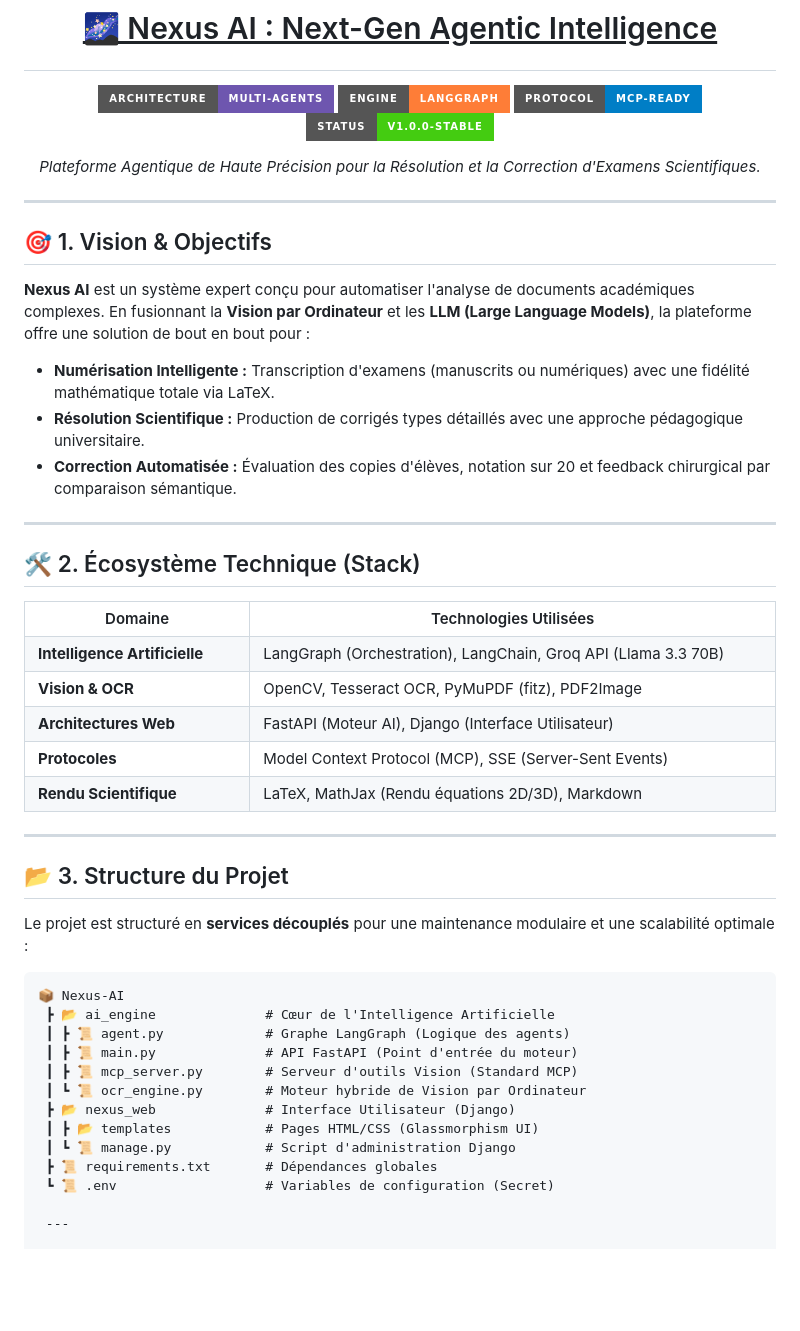
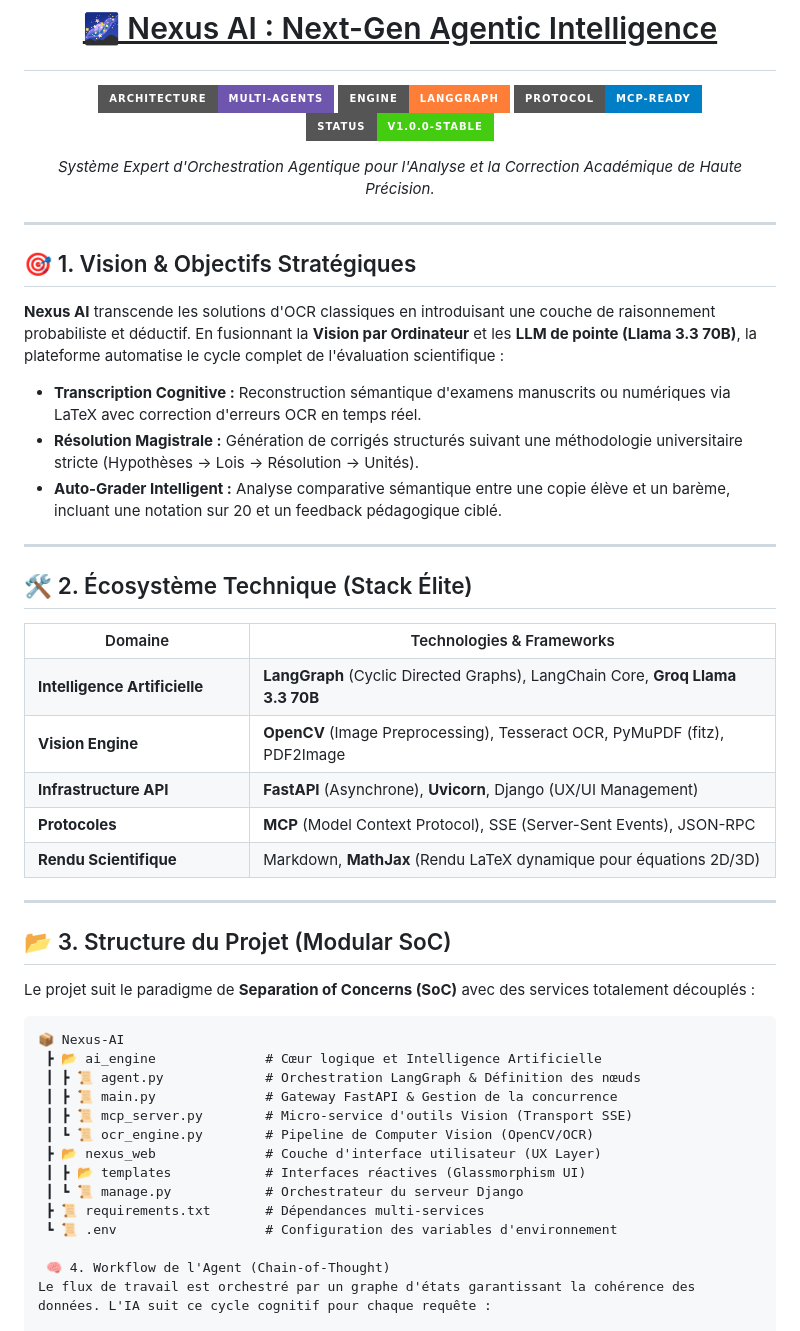
Before and after one commit to Mahdi88BH/Generative-AI-Project, a Markdown page: README.md, the part around one of its changes. Drawn GitHub-style; badges without logos; blank space fills up the shorter version.

````diff
--- a/README.md
+++ b/README.md
@@ -8,66 +8,67 @@
 </p>
 
 <p align="center">
-  <i>Plateforme Agentique de Haute Précision pour la Résolution et la Correction d'Examens Scientifiques.</i>
+  <i>Système Expert d'Orchestration Agentique pour l'Analyse et la Correction Académique de Haute Précision.</i>
 </p>
 
 ---
 
-## 🎯 1. Vision & Objectifs
-**Nexus AI** est un système expert conçu pour automatiser l'analyse de documents académiques complexes. En fusionnant la **Vision par Ordinateur** et les **LLM (Large Language Models)**, la plateforme offre une solution de bout en bout pour :
+## 🎯 1. Vision & Objectifs Stratégiques
+**Nexus AI** transcende les solutions d'OCR classiques en introduisant une couche de raisonnement probabiliste et déductif. En fusionnant la **Vision par Ordinateur** et les **LLM de pointe (Llama 3.3 70B)**, la plateforme automatise le cycle complet de l'évaluation scientifique :
 
-*   **Numérisation Intelligente :** Transcription d'examens (manuscrits ou numériques) avec une fidélité mathématique totale via LaTeX.
-*   **Résolution Scientifique :** Production de corrigés types détaillés avec une approche pédagogique universitaire.
-*   **Correction Automatisée :** Évaluation des copies d'élèves, notation sur 20 et feedback chirurgical par comparaison sémantique.
+* **Transcription Cognitive :** Reconstruction sémantique d'examens manuscrits ou numériques via LaTeX avec correction d'erreurs OCR en temps réel.
+* **Résolution Magistrale :** Génération de corrigés structurés suivant une méthodologie universitaire stricte (Hypothèses → Lois → Résolution → Unités).
+* **Auto-Grader Intelligent :** Analyse comparative sémantique entre une copie élève et un barème, incluant une notation sur 20 et un feedback pédagogique ciblé.
 
 ---
 
-## 🛠️ 2. Écosystème Technique (Stack)
+## 🛠️ 2. Écosystème Technique (Stack Élite)
 
 <table width="100%">
   <tr>
     <th width="30%">Domaine</th>
-    <th width="70%">Technologies Utilisées</th>
+    <th width="70%">Technologies & Frameworks</th>
   </tr>
   <tr>
     <td><b>Intelligence Artificielle</b></td>
-    <td>LangGraph (Orchestration), LangChain, Groq API (Llama 3.3 70B)</td>
+    <td><b>LangGraph</b> (Cyclic Directed Graphs), LangChain Core, <b>Groq Llama 3.3 70B</b></td>
   </tr>
   <tr>
-    <td><b>Vision & OCR</b></td>
-    <td>OpenCV, Tesseract OCR, PyMuPDF (fitz), PDF2Image</td>
+    <td><b>Vision Engine</b></td>
+    <td><b>OpenCV</b> (Image Preprocessing), Tesseract OCR, PyMuPDF (fitz), PDF2Image</td>
   </tr>
   <tr>
-    <td><b>Architectures Web</b></td>
-    <td>FastAPI (Moteur AI), Django (Interface Utilisateur)</td>
+    <td><b>Infrastructure API</b></td>
+    <td><b>FastAPI</b> (Asynchrone), <b>Uvicorn</b>, Django (UX/UI Management)</td>
   </tr>
   <tr>
     <td><b>Protocoles</b></td>
-    <td>Model Context Protocol (MCP), SSE (Server-Sent Events)</td>
+    <td><b>MCP</b> (Model Context Protocol), SSE (Server-Sent Events), JSON-RPC</td>
   </tr>
   <tr>
     <td><b>Rendu Scientifique</b></td>
-    <td>LaTeX, MathJax (Rendu équations 2D/3D), Markdown</td>
+    <td>Markdown, <b>MathJax</b> (Rendu LaTeX dynamique pour équations 2D/3D)</td>
   </tr>
 </table>
 
 ---
 
-## 📂 3. Structure du Projet
-Le projet est structuré en **services découplés** pour une maintenance modulaire et une scalabilité optimale :
+## 📂 3. Structure du Projet (Modular SoC)
+Le projet suit le paradigme de **Separation of Concerns (SoC)** avec des services totalement découplés :
 
 ```text
 📦 Nexus-AI
- ┣ 📂 ai_engine              # Cœur de l'Intelligence Artificielle
- ┃ ┣ 📜 agent.py             # Graphe LangGraph (Logique des agents)
- ┃ ┣ 📜 main.py              # API FastAPI (Point d'entrée du moteur)
- ┃ ┣ 📜 mcp_server.py        # Serveur d'outils Vision (Standard MCP)
- ┃ ┗ 📜 ocr_engine.py        # Moteur hybride de Vision par Ordinateur
- ┣ 📂 nexus_web              # Interface Utilisateur (Django)
- ┃ ┣ 📂 templates            # Pages HTML/CSS (Glassmorphism UI)
- ┃ ┗ 📜 manage.py            # Script d'administration Django
- ┣ 📜 requirements.txt       # Dépendances globales
- ┗ 📜 .env                   # Variables de configuration (Secret)
+ ┣ 📂 ai_engine              # Cœur logique et Intelligence Artificielle
+ ┃ ┣ 📜 agent.py             # Orchestration LangGraph & Définition des nœuds
+ ┃ ┣ 📜 main.py              # Gateway FastAPI & Gestion de la concurrence
+ ┃ ┣ 📜 mcp_server.py        # Micro-service d'outils Vision (Transport SSE)
+ ┃ ┗ 📜 ocr_engine.py        # Pipeline de Computer Vision (OpenCV/OCR)
+ ┣ 📂 nexus_web              # Couche d'interface utilisateur (UX Layer)
+ ┃ ┣ 📂 templates            # Interfaces réactives (Glassmorphism UI)
+ ┃ ┗ 📜 manage.py            # Orchestrateur du serveur Django
+ ┣ 📜 requirements.txt       # Dépendances multi-services
+ ┗ 📜 .env                   # Configuration des variables d'environnement
 
- ---
+ 🧠 4. Workflow de l'Agent (Chain-of-Thought)
+Le flux de travail est orchestré par un graphe d'états garantissant la cohérence des données. L'IA suit ce cycle cognitif pour chaque requête :
 
````
Also changed, not shown: other parts of README.md (+112 -34 lines).
